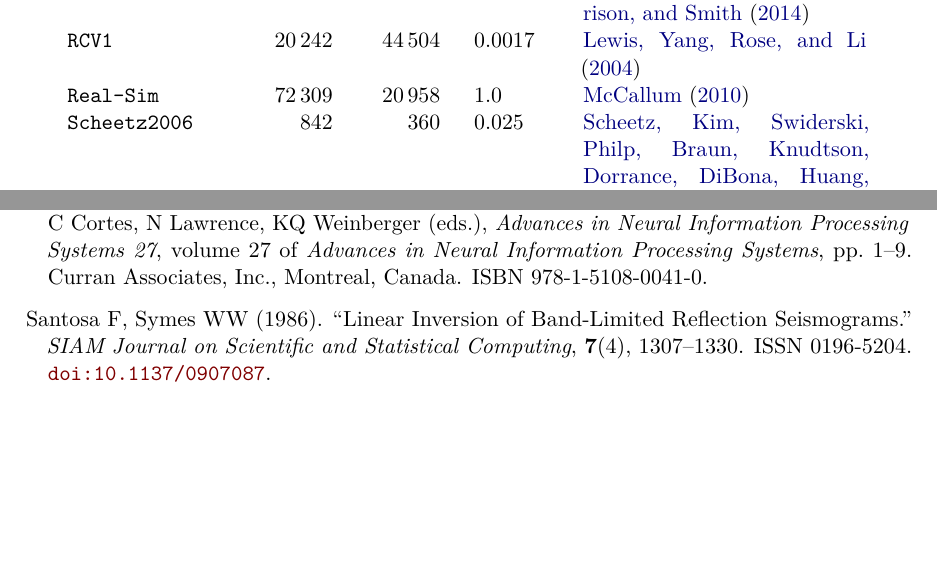
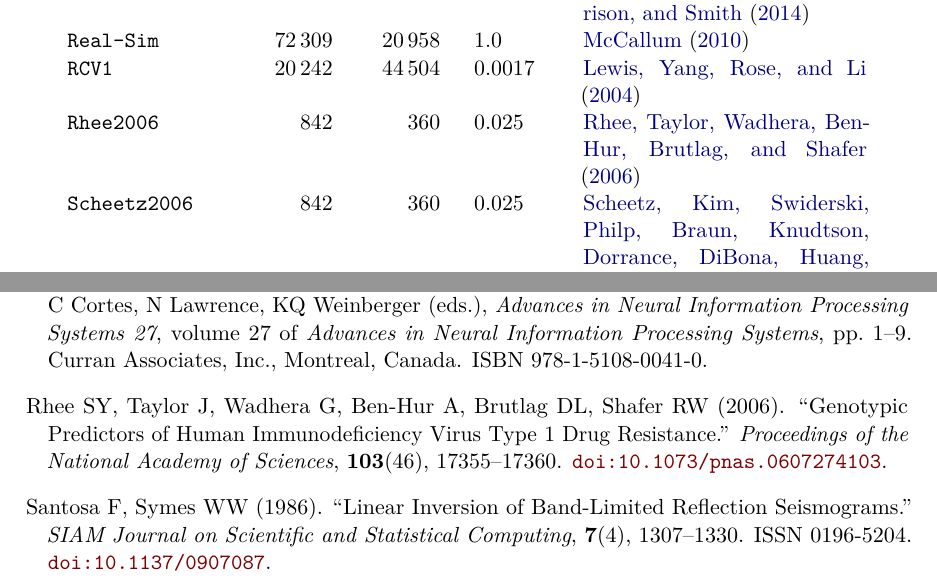
Before and after one commit to jolars/slope-package-paper, a LaTeX document (main.tex): two parts of pages 16 and 24 of 27, joined at a grey line, cut so that both start at the same text, the shorter picture padded with empty space. Compiled offline with pdfLaTeX.

Commit message:
feat: add back Rhee2006 dataset to table

```diff
--- a/main.tex
+++ b/main.tex
@@ -869,8 +869,9 @@ why they are not included everywhere.
     \midrule
     \dataset{BRCA1}            & 536     & 17322   & 1               & \citet{nationalcancerinstitute2022} \\
     \dataset{Koussounadis2014} & 101     & 34694   & 1               & \citet{koussounadis2014}            \\
+    \dataset{Real-Sim}         & 72309   & 20958   & 1               & \citet{mccallum2010}                \\
     \dataset{RCV1}             & 20242   & 44504   & 0.00166         & \citet{lewis2004}                   \\
-    \dataset{Real-Sim}         & 72309   & 20958   & 1               & \citet{mccallum2010}                \\
+    \dataset{Rhee2006}         & 842     & 360     & 0.02469         & \citet{rhee2006}                    \\
     \dataset{Scheetz2006}      & 842     & 360     & 0.02469         & \citet{scheetz2006}                 \\
     \bottomrule
   \end{tabular}
```
